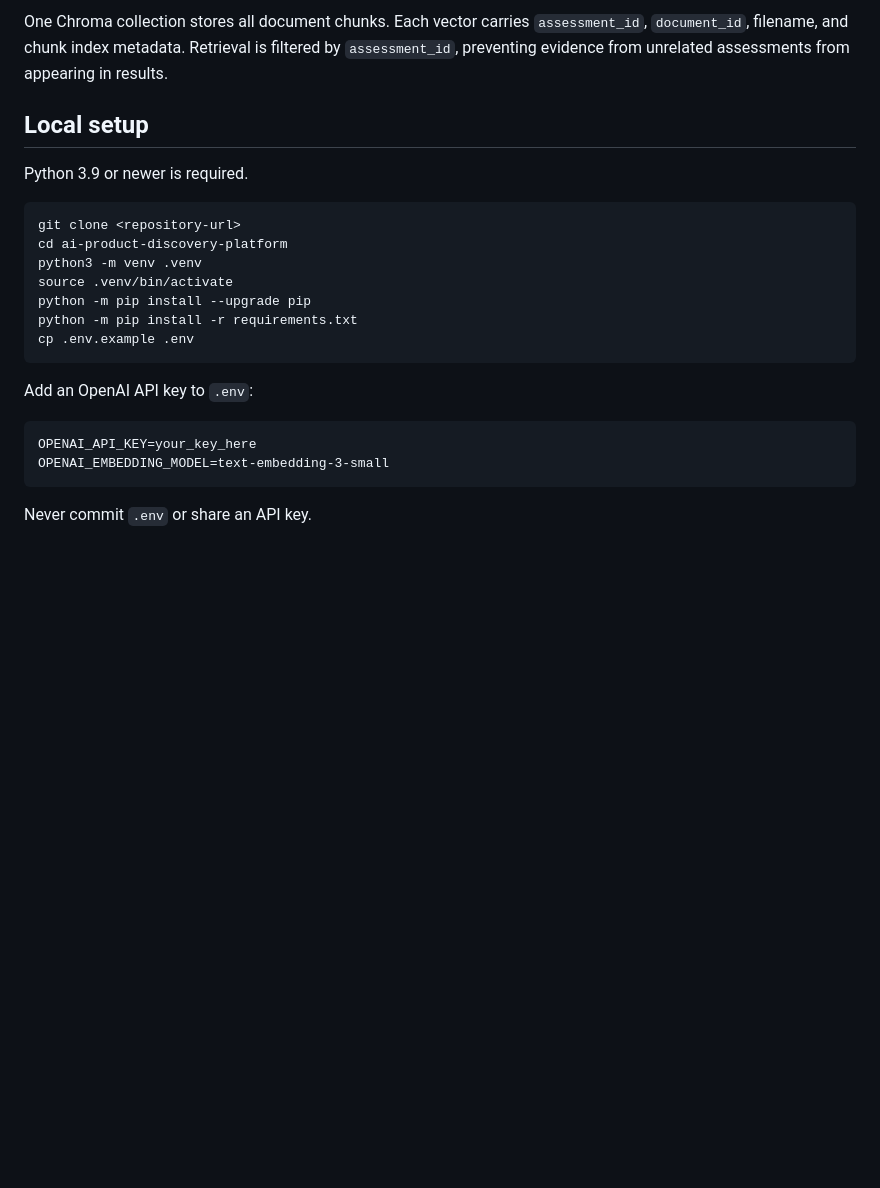
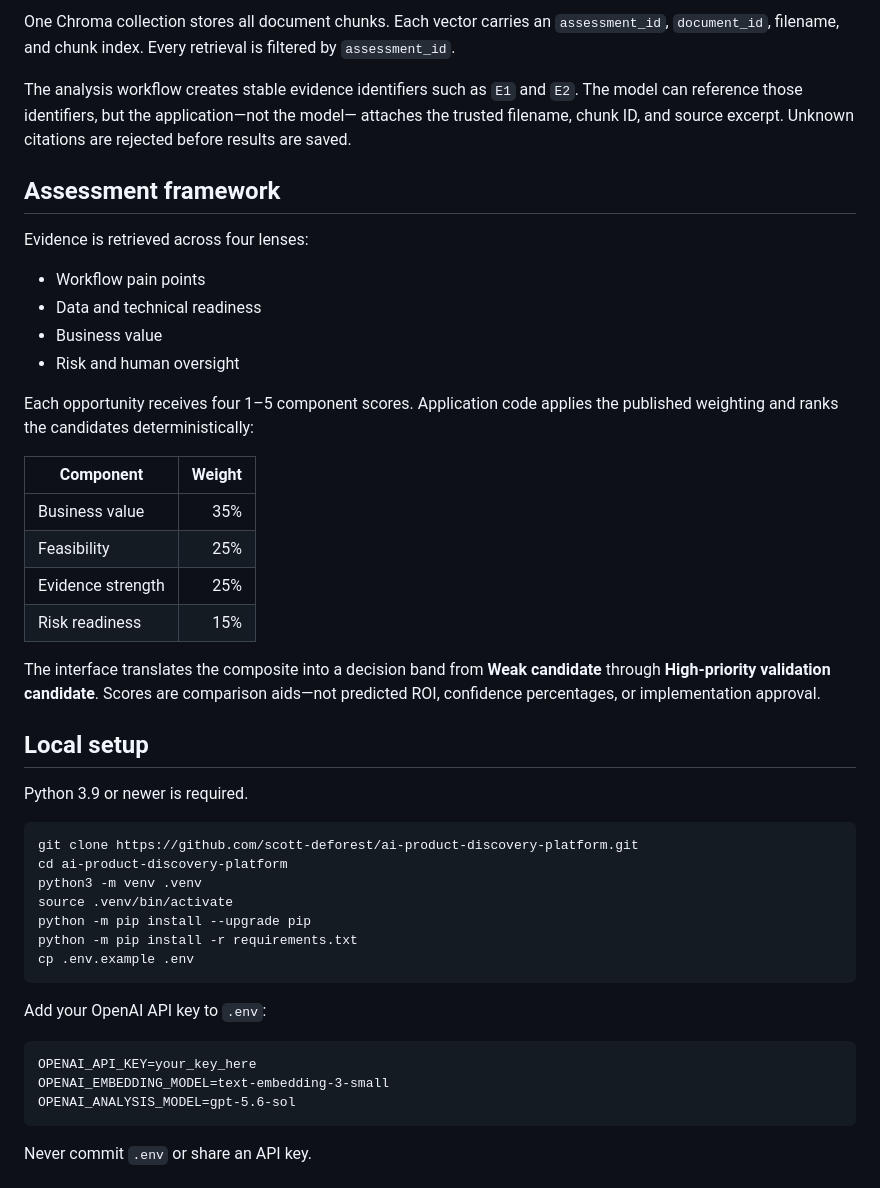
Before and after one commit to scott-deforest/ai-product-discovery-platform, a Markdown page: README.md, the part around one of its changes. Rendered like a GitHub page; blank space fills up the shorter version.

````diff
--- a/README.md
+++ b/README.md
@@ -32,16 +60,43 @@ Streamlit interface
 ```
 
-One Chroma collection stores all document chunks. Each vector carries
-`assessment_id`, `document_id`, filename, and chunk index metadata. Retrieval is
-filtered by `assessment_id`, preventing evidence from unrelated assessments from
-appearing in results.
+One Chroma collection stores all document chunks. Each vector carries an
+`assessment_id`, `document_id`, filename, and chunk index. Every retrieval is
+filtered by `assessment_id`.
+
+The analysis workflow creates stable evidence identifiers such as `E1` and `E2`.
+The model can reference those identifiers, but the application—not the model—
+attaches the trusted filename, chunk ID, and source excerpt. Unknown citations
+are rejected before results are saved.
+
+## Assessment framework
+
+Evidence is retrieved across four lenses:
+
+- Workflow pain points
+- Data and technical readiness
+- Business value
+- Risk and human oversight
+
+Each opportunity receives four 1–5 component scores. Application code applies the
+published weighting and ranks the candidates deterministically:
+
+| Component | Weight |
+| --- | ---: |
+| Business value | 35% |
+| Feasibility | 25% |
+| Evidence strength | 25% |
+| Risk readiness | 15% |
+
+The interface translates the composite into a decision band from **Weak
+candidate** through **High-priority validation candidate**. Scores are comparison
+aids—not predicted ROI, confidence percentages, or implementation approval.
 
 ## Local setup
 
 Python 3.9 or newer is required.
 
 ```bash
-git clone <repository-url>
+git clone https://github.com/scott-deforest/ai-product-discovery-platform.git
 cd ai-product-discovery-platform
 python3 -m venv .venv
 source .venv/bin/activate
@@ -50,11 +105,12 @@ python -m pip install -r requirements.txt
 cp .env.example .env
 ```
 
-Add an OpenAI API key to `.env`:
+Add your OpenAI API key to `.env`:
 
 ```text
 OPENAI_API_KEY=your_key_here
 OPENAI_EMBEDDING_MODEL=text-embedding-3-small
+OPENAI_ANALYSIS_MODEL=gpt-5.6-sol
 ```
 
 Never commit `.env` or share an API key.
````
Also changed, not shown: other parts of README.md (+96 -40 lines), docs/SAMPLE_REPORT.md (added, +58 -0 lines), docs/images/assessment-report.png (added), docs/images/ranked-opportunities.png (added), 1 other file.
